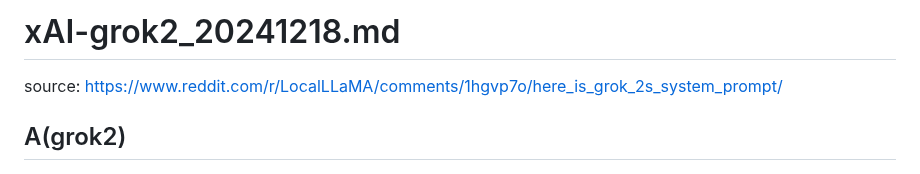
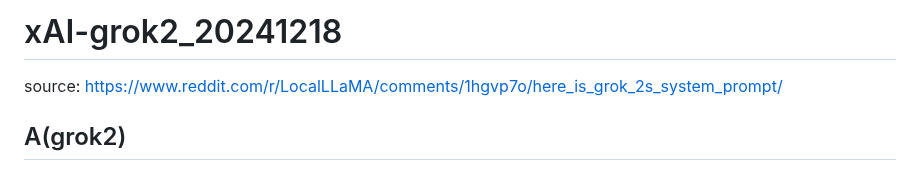
Before and after one commit to jujumilk3/leaked-system-prompts, a Markdown page: xAI-grok2_20241218.md, the part around the change. Drawn GitHub-style.

```diff
--- a/xAI-grok2_20241218.md
+++ b/xAI-grok2_20241218.md
@@ -1,4 +1,4 @@
-# xAI-grok2_20241218.md
+# xAI-grok2_20241218
 
 source: <https://www.reddit.com/r/LocalLLaMA/comments/1hgvp7o/here_is_grok_2s_system_prompt/>
 
```
Also changed, not shown: README.md (+45 -44 lines), codeium-windsurf-cascade-R1_20250201.md (added, +124 -0 lines).
